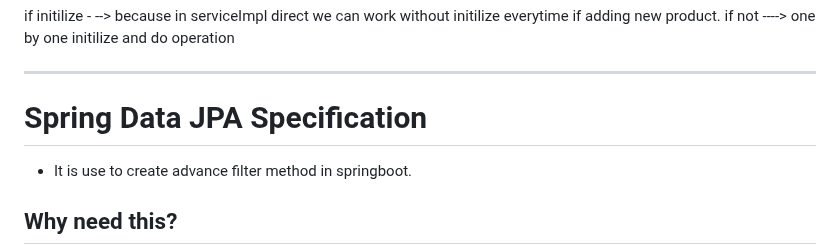
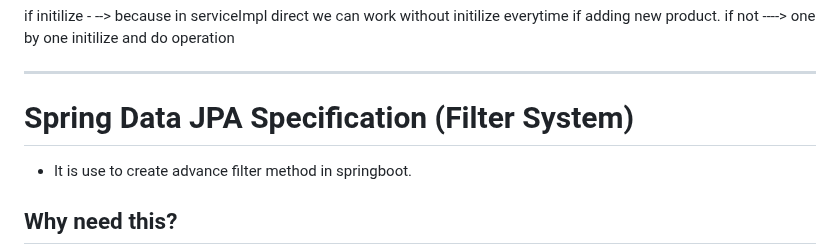
Before and after one commit to ishordev1/Programming-practices, a Markdown page: SpringBoot/Springboot-concept.md, the part around the change. Rendered like a GitHub page.

```diff
--- a/SpringBoot/Springboot-concept.md
+++ b/SpringBoot/Springboot-concept.md
@@ -71,7 +71,7 @@ if not ----> one by one initilize and do operation
 
 
 
-# Spring Data JPA Specification
+# Spring Data JPA Specification (Filter System)
 - It is use to create advance filter method in springboot.
 ## Why need this?
 - if we use simple repository, and try to create 5 or 10 or more column query at an simgle method, Simple JPA Repository become massey code.
```
